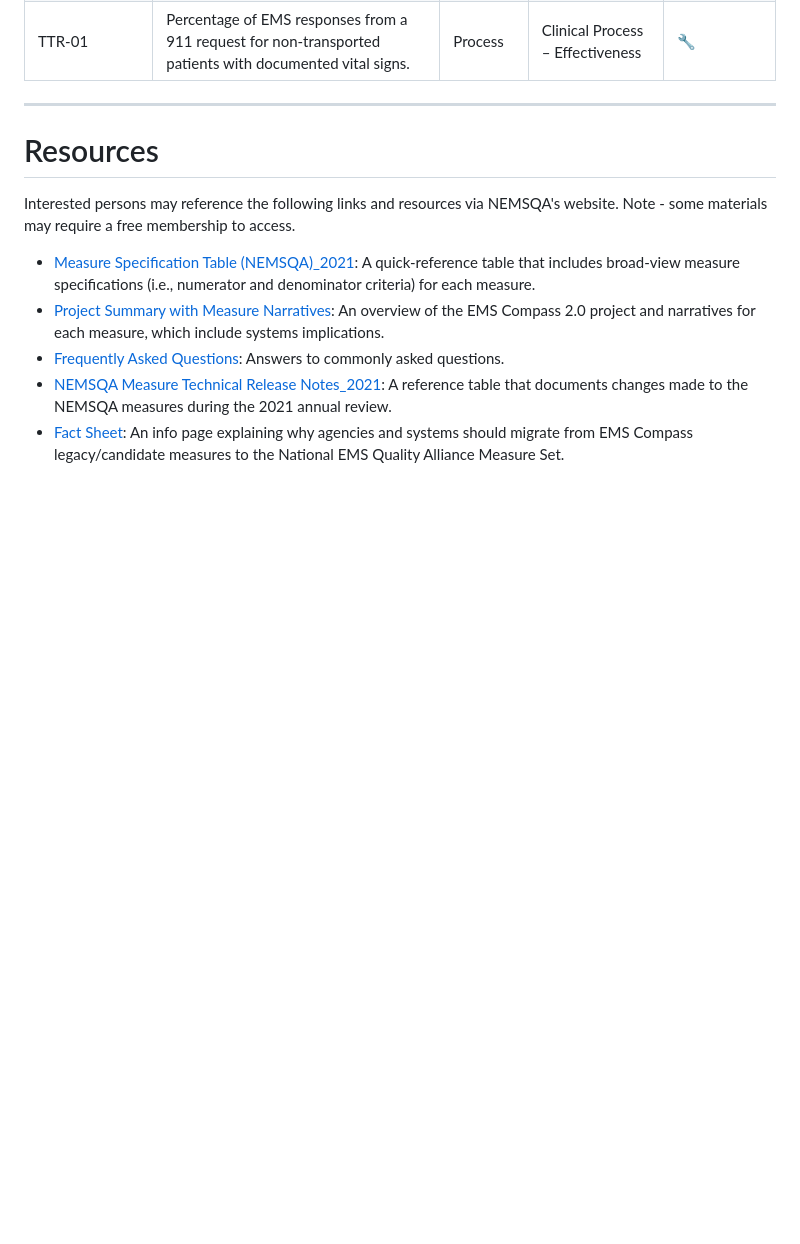
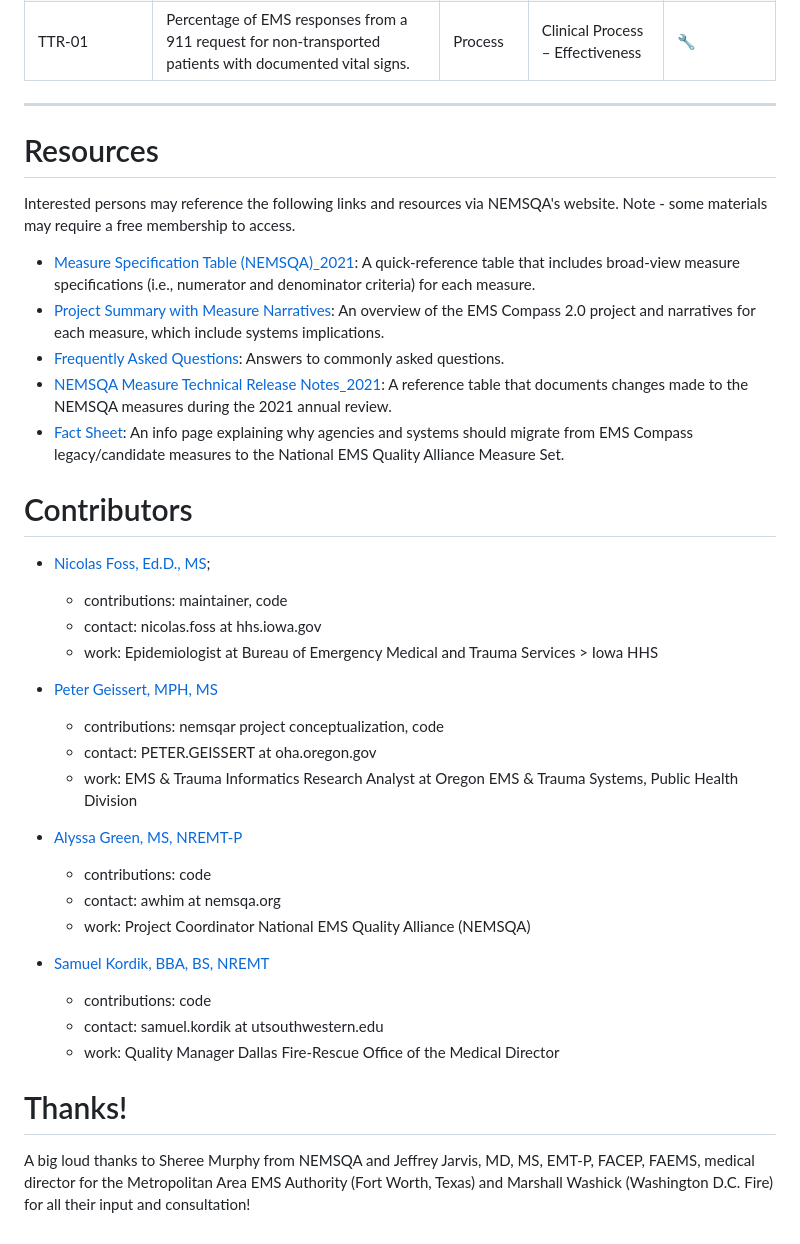
Before and after one commit to bemts-hhs/nemsqar, a Markdown page: README.md, the part around the change. Rendered like a GitHub page; blank space fills up the shorter version.

```diff
--- a/README.md
+++ b/README.md
@@ -58,3 +58,29 @@ Interested persons may reference the following links and resources via NEMSQA's
 * [Frequently Asked Questions](https://www.nemsqa.org/nemsqa-measure-faq): Answers to commonly asked questions.
 * [NEMSQA Measure Technical Release Notes_2021](https://www.nemsqa.org/assets/docs/NEMSQA-Measure-Technical-Release-Notes_2021.pdf): A reference table that documents changes made to the NEMSQA measures during the 2021 annual review.
 * [Fact Sheet](https://www.nemsqa.org/assets/docs/Fact-Sheet-NEMSQA.pdf): An info page explaining why agencies and systems should migrate from EMS Compass legacy/candidate measures to the National EMS Quality Alliance Measure Set.
+
+# Contributors
+
+* [Nicolas Foss, Ed.D., MS](https://github.com/nicolasfoss);
+  * contributions: maintainer, code
+  * contact: nicolas.foss at hhs.iowa.gov
+  * work: Epidemiologist at Bureau of Emergency Medical and Trauma Services > Iowa HHS
+
+* [Peter Geissert, MPH, MS](https://www.linkedin.com/in/peter-geissert-ba7607ba)
+  * contributions: nemsqar project conceptualization, code
+  * contact: PETER.GEISSERT at oha.oregon.gov
+  * work: EMS & Trauma Informatics Research Analyst at Oregon EMS & Trauma Systems, Public Health Division
+
+* [Alyssa Green, MS, NREMT-P](https://www.linkedin.com/in/alyssa-green-1a7aa4218)
+  * contributions: code
+  * contact: awhim at nemsqa.org
+  * work: Project Coordinator National EMS Quality Alliance (NEMSQA)
+
+* [Samuel Kordik, BBA, BS, NREMT](https://www.linkedin.com/in/samuelkordik)
+  * contributions: code
+  * contact: samuel.kordik at utsouthwestern.edu
+  * work: Quality Manager Dallas Fire-Rescue Office of the Medical Director
+
+# Thanks!
+
+A big loud thanks to Sheree Murphy from NEMSQA and Jeffrey Jarvis, MD, MS, EMT-P, FACEP, FAEMS, medical director for the Metropolitan Area EMS Authority (Fort Worth, Texas) and Marshall Washick (Washington D.C. Fire) for all their input and consultation!
```
